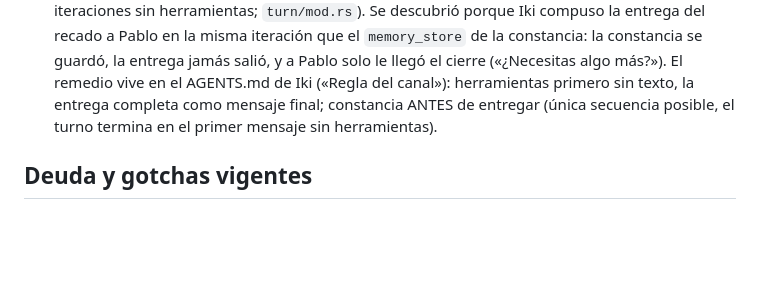
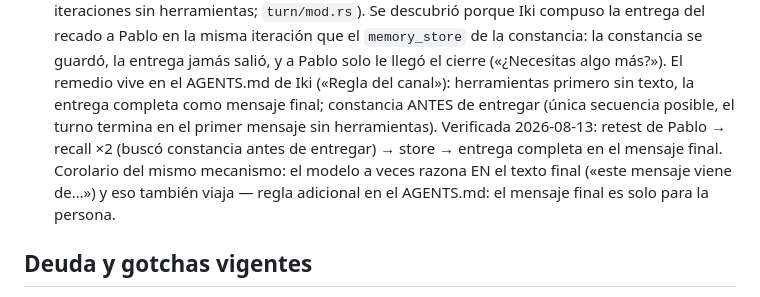
Before and after one commit to qbloq/ikigai-brain, a Markdown page: docs/zeroclaw-referencia.md, the part around the change. GitHub-like rendering; blank space fills up the shorter version.

Commit message:
zeroclaw: decisión 11 verificada con el retest de Pablo — y su corolario: el razonamiento en el texto final también viaja
Co-Authored-By: Claude Fable 5 <noreply@anthropic.com>

```diff
--- a/docs/zeroclaw-referencia.md
+++ b/docs/zeroclaw-referencia.md
@@ -132,7 +132,12 @@ sync y despacho. Lectura: `despachos.sh` / `recados.sh` / `entradas.sh`
    cierre («¿Necesitas algo más?»). El remedio vive en el AGENTS.md de Iki
    («Regla del canal»): herramientas primero sin texto, la entrega completa
    como mensaje final; constancia ANTES de entregar (única secuencia posible,
-   el turno termina en el primer mensaje sin herramientas).
+   el turno termina en el primer mensaje sin herramientas). Verificada
+   2026-08-13: retest de Pablo → recall ×2 (buscó constancia antes de
+   entregar) → store → entrega completa en el mensaje final. Corolario del
+   mismo mecanismo: el modelo a veces razona EN el texto final («este mensaje
+   viene de…») y eso también viaja — regla adicional en el AGENTS.md: el
+   mensaje final es solo para la persona.
 
 ## Deuda y gotchas vigentes
 
```
